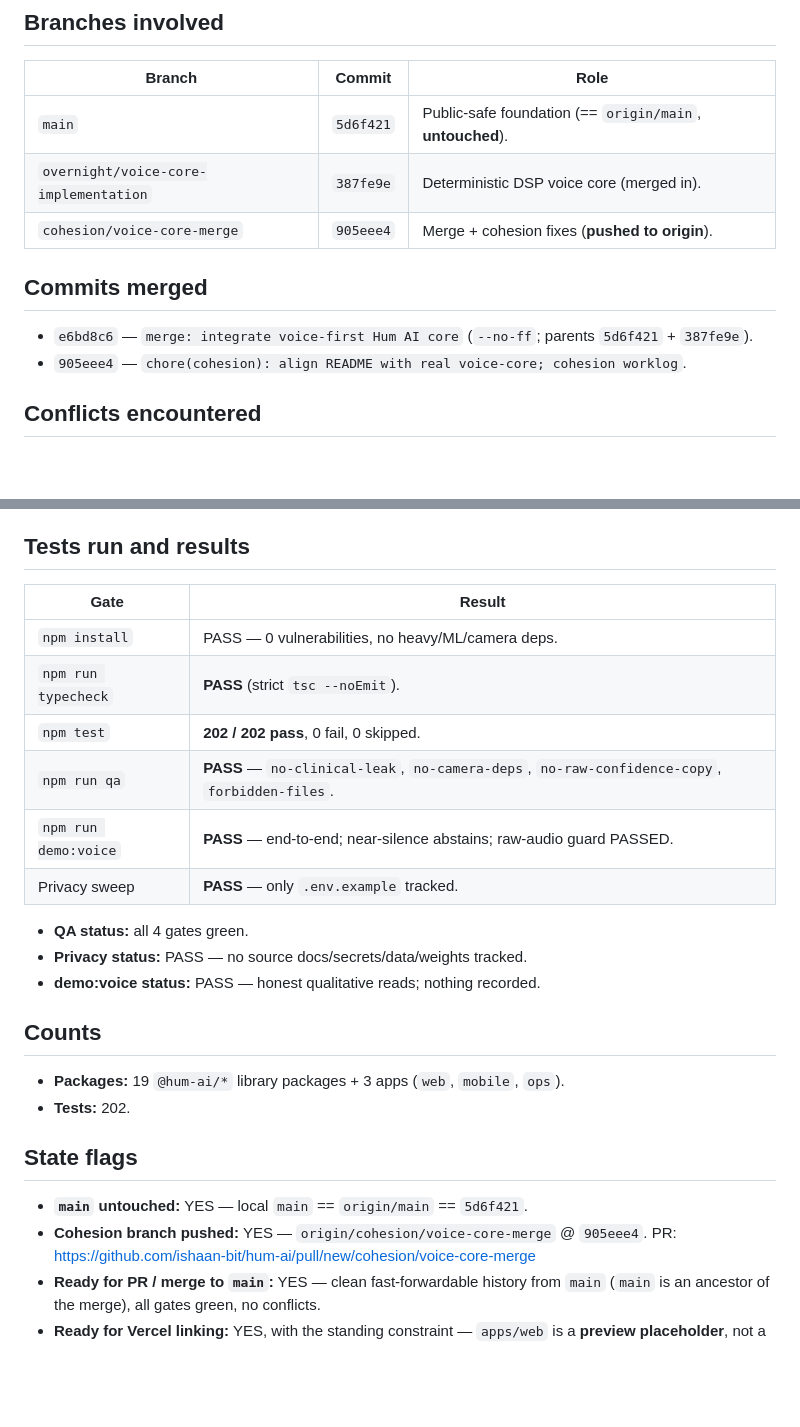
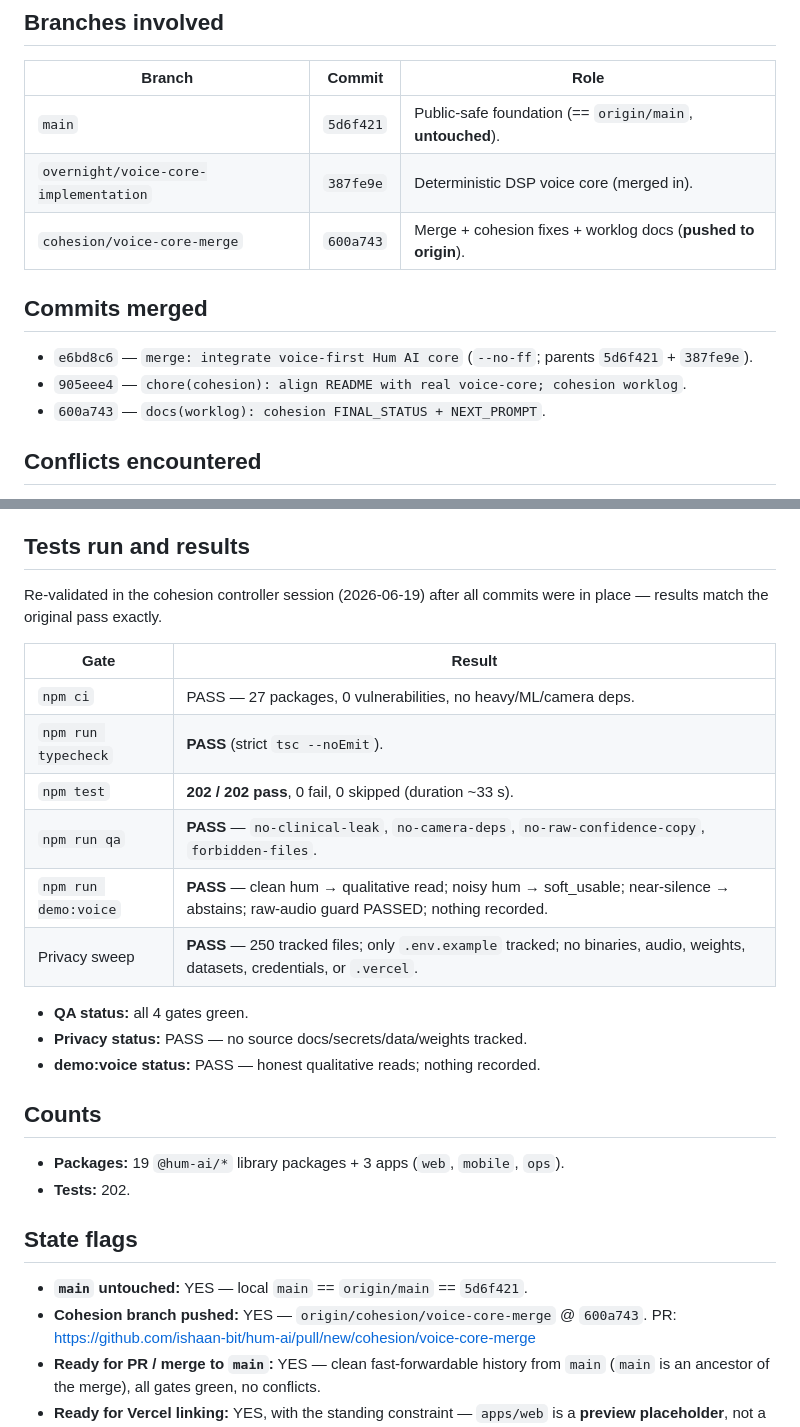
Before and after one commit to ishaan-bit/hum-ai, a Markdown page: worklog/cohesion-voice-core-merge/FINAL_STATUS.md, 2 parts joined by grey strips. GitHub-like rendering; blank space fills up the shorter version.

Commit message:
docs(worklog): update FINAL_STATUS with correct tip commit and re-validation
Re-validation in this session confirms 202/202 tests, typecheck clean, 4/4 QA
gates, demo:voice all three paths, privacy clean. Corrects tip commit reference
from 905eee4 to 600a743.

Co-Authored-By: Claude Sonnet 4.6 <noreply@anthropic.com>

```diff
--- a/worklog/cohesion-voice-core-merge/FINAL_STATUS.md
+++ b/worklog/cohesion-voice-core-merge/FINAL_STATUS.md
@@ -10,13 +10,14 @@ and pushed. `main` is **untouched**.
 | --- | --- | --- |
 | `main` | `5d6f421` | Public-safe foundation (== `origin/main`, **untouched**). |
 | `overnight/voice-core-implementation` | `387fe9e` | Deterministic DSP voice core (merged in). |
-| `cohesion/voice-core-merge` | `905eee4` | Merge + cohesion fixes (**pushed to origin**). |
+| `cohesion/voice-core-merge` | `600a743` | Merge + cohesion fixes + worklog docs (**pushed to origin**). |
 
 ## Commits merged
 
 - `e6bd8c6` — `merge: integrate voice-first Hum AI core` (`--no-ff`; parents
   `5d6f421` + `387fe9e`).
 - `905eee4` — `chore(cohesion): align README with real voice-core; cohesion worklog`.
+- `600a743` — `docs(worklog): cohesion FINAL_STATUS + NEXT_PROMPT`.
 
 ## Conflicts encountered
 
@@ -38,14 +39,17 @@ file is preserved.
 
 ## Tests run and results
 
+Re-validated in the cohesion controller session (2026-06-19) after all commits were
+in place — results match the original pass exactly.
+
 | Gate | Result |
 | --- | --- |
-| `npm install` | PASS — 0 vulnerabilities, no heavy/ML/camera deps. |
+| `npm ci` | PASS — 27 packages, 0 vulnerabilities, no heavy/ML/camera deps. |
 | `npm run typecheck` | **PASS** (strict `tsc --noEmit`). |
-| `npm test` | **202 / 202 pass**, 0 fail, 0 skipped. |
+| `npm test` | **202 / 202 pass**, 0 fail, 0 skipped (duration ~33 s). |
 | `npm run qa` | **PASS** — `no-clinical-leak`, `no-camera-deps`, `no-raw-confidence-copy`, `forbidden-files`. |
-| `npm run demo:voice` | **PASS** — end-to-end; near-silence abstains; raw-audio guard PASSED. |
-| Privacy sweep | **PASS** — only `.env.example` tracked. |
+| `npm run demo:voice` | **PASS** — clean hum → qualitative read; noisy hum → soft_usable; near-silence → abstains; raw-audio guard PASSED; nothing recorded. |
+| Privacy sweep | **PASS** — 250 tracked files; only `.env.example` tracked; no binaries, audio, weights, datasets, credentials, or `.vercel`. |
 
 - **QA status:** all 4 gates green.
 - **Privacy status:** PASS — no source docs/secrets/data/weights tracked.
@@ -59,7 +63,7 @@ file is preserved.
 ## State flags
 
 - **`main` untouched:** YES — local `main` == `origin/main` == `5d6f421`.
-- **Cohesion branch pushed:** YES — `origin/cohesion/voice-core-merge` @ `905eee4`.
+- **Cohesion branch pushed:** YES — `origin/cohesion/voice-core-merge` @ `600a743`.
   PR: https://github.com/ishaan-bit/hum-ai/pull/new/cohesion/voice-core-merge
 - **Ready for PR / merge to `main`:** YES — clean fast-forwardable history from `main`
   (`main` is an ancestor of the merge), all gates green, no conflicts.
```
